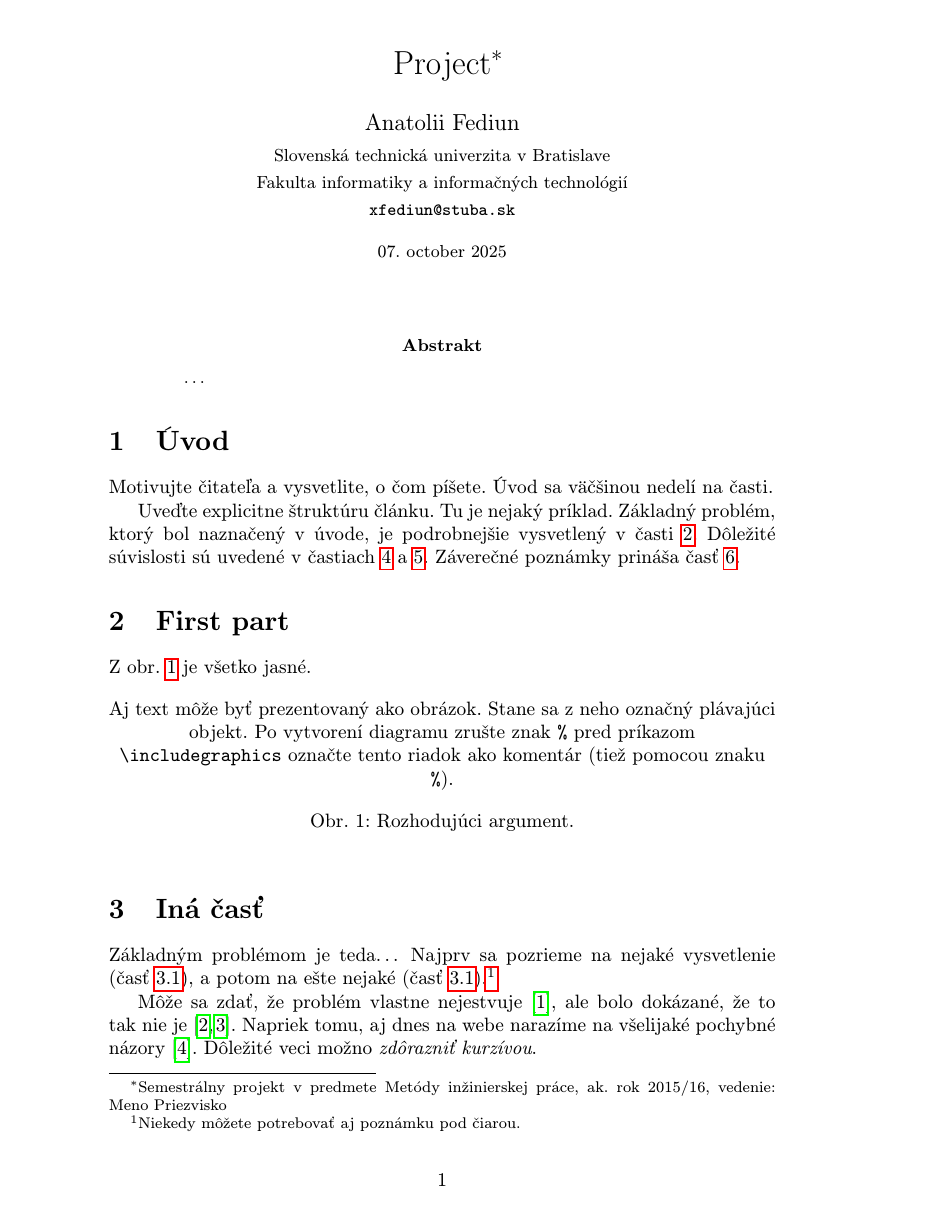
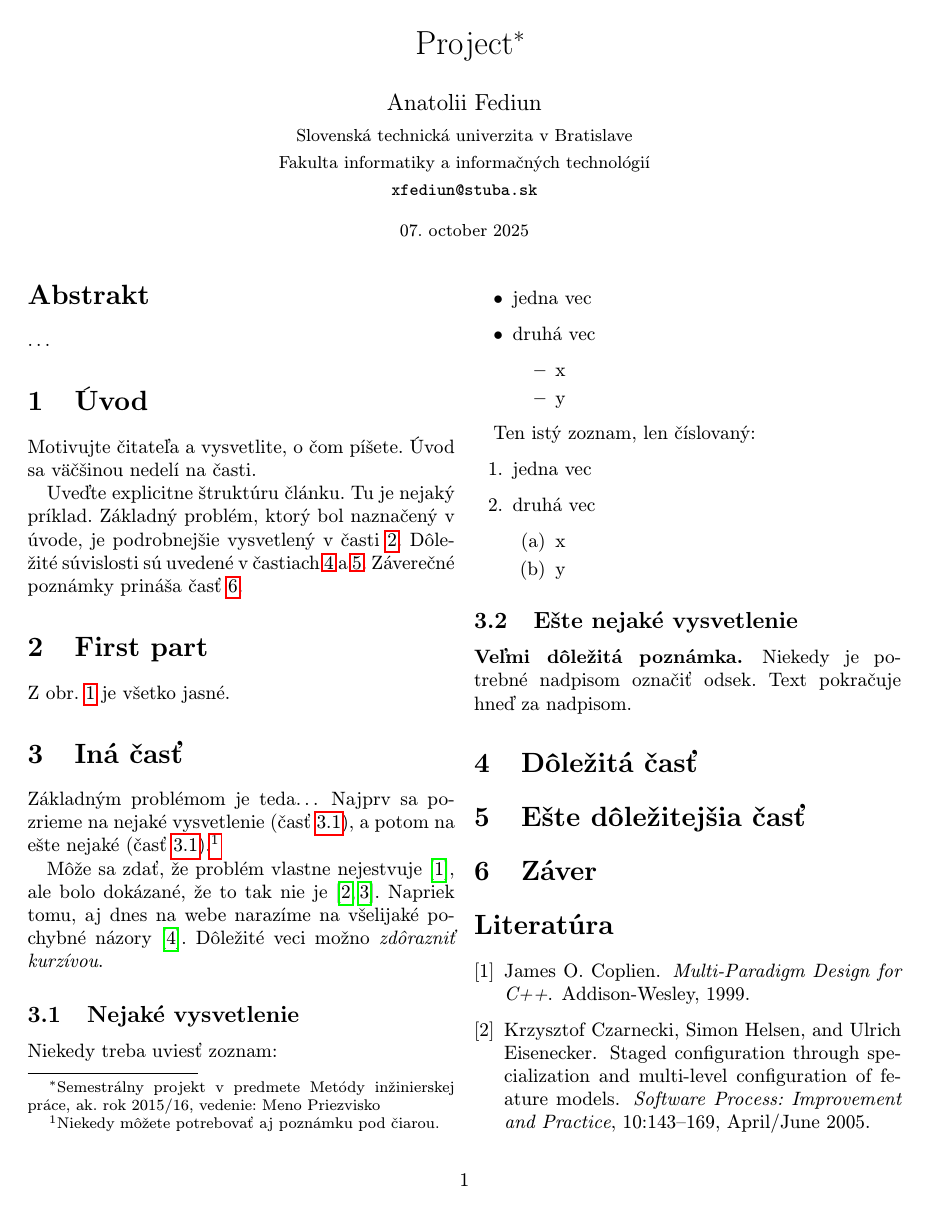
Before and after one commit to anatoliifediun/MIP_clank, a LaTeX paper (clanok.tex): page 1 of 3 before the commit and page 1 of 2 after it. Compiled offline with pdfLaTeX.

Commit message:
Two column

```diff
--- a/clanok.tex
+++ b/clanok.tex
@@ -1,6 +1,6 @@
 % Metódy inžinierskej práce
 
-\documentclass[10pt,twoside,slovak,a4paper]{article}
+\documentclass[10pt,twocolumn,twoside,slovak,a4paper]{article}
 
 \usepackage[slovak]{babel}
 %\usepackage[T1]{fontenc}
```
Also changed, not shown: clanok.pdf, 1 other file.
